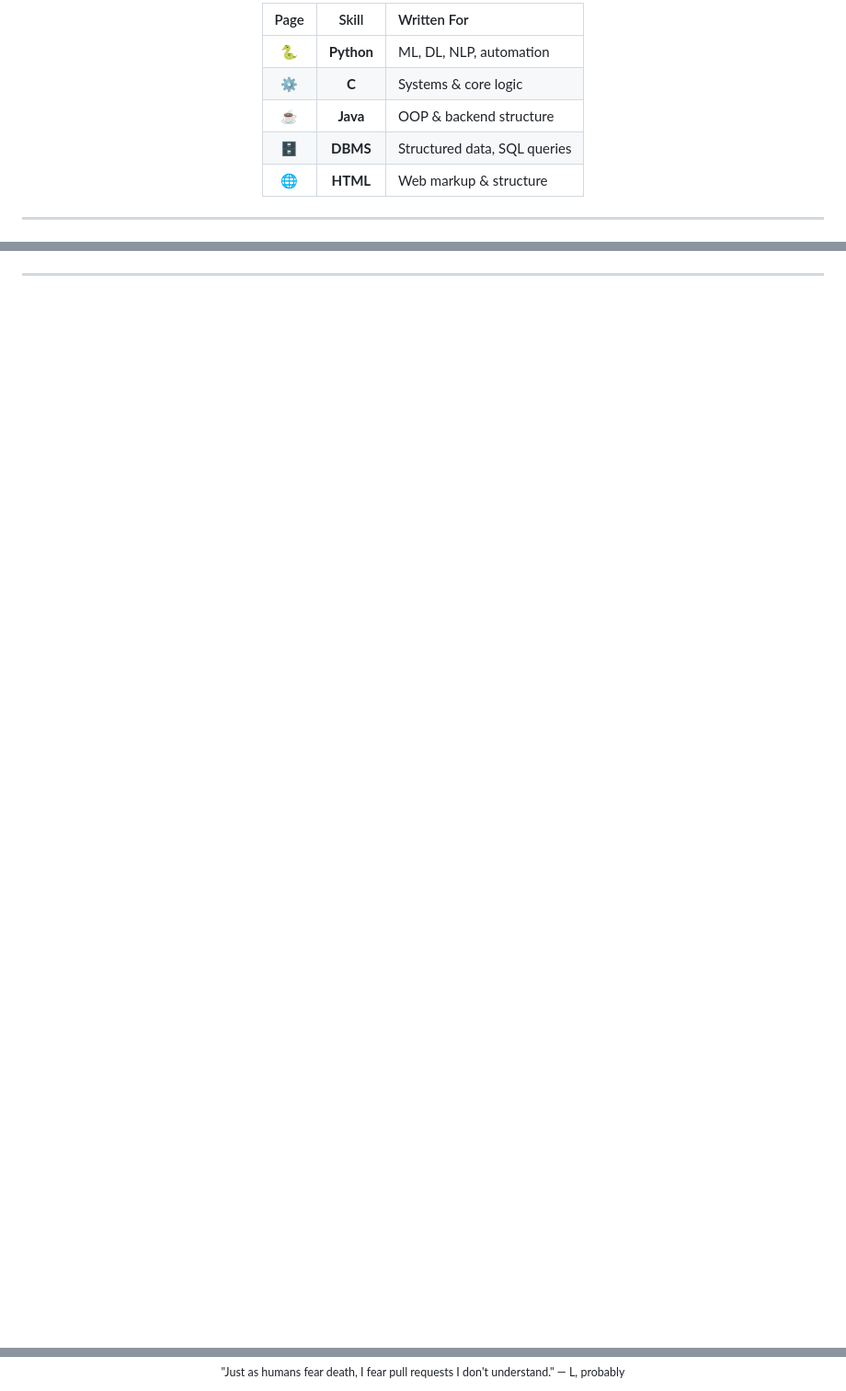
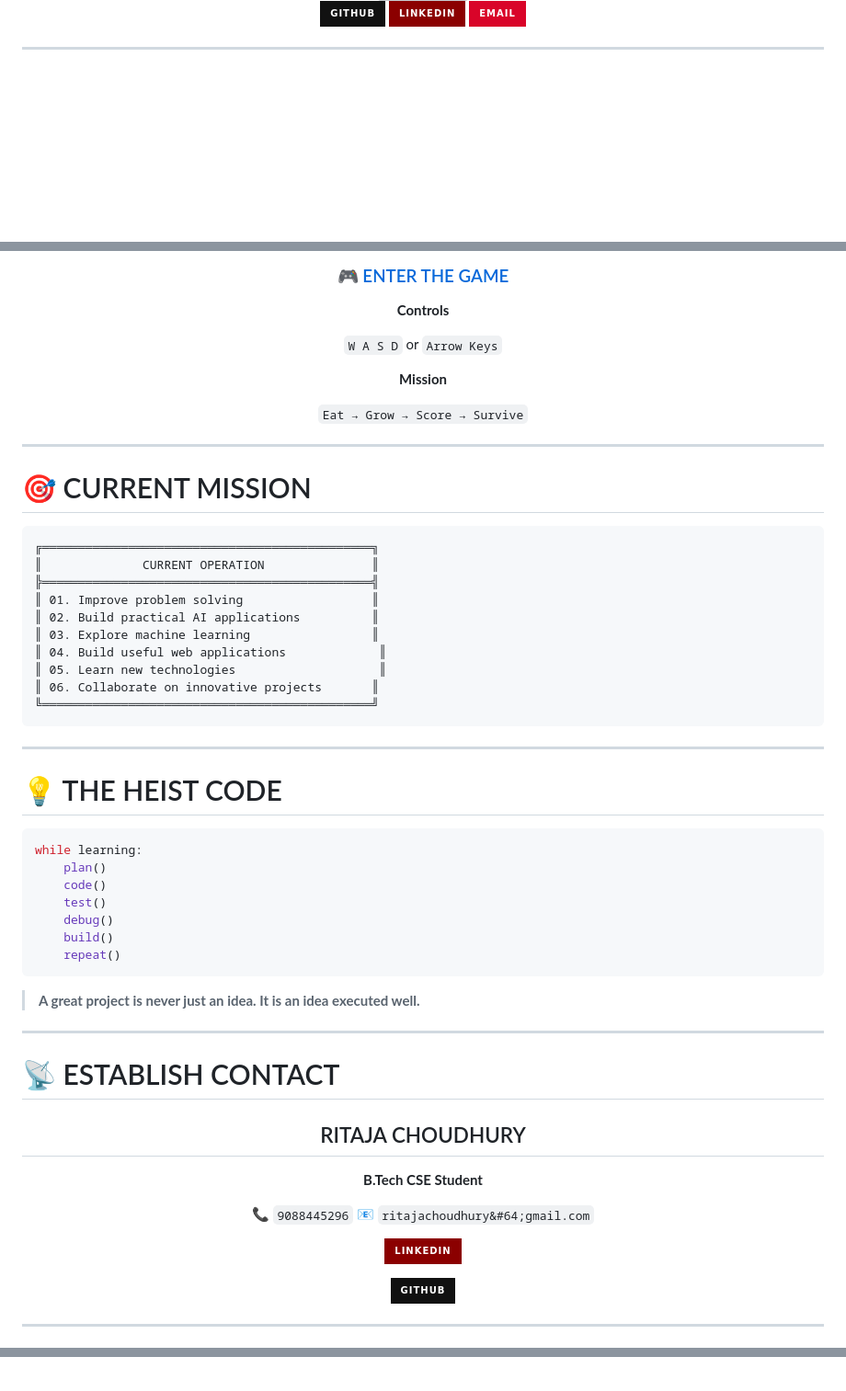
Before and after one commit to introducingrit/introducingrit, a Markdown page: README.md, 3 parts joined by grey strips. Shown at 92% size. Rendered like a GitHub page; badges without logos; blank space fills up the shorter version; grey boxes are pictures that could not be loaded.

````diff
--- a/README.md
+++ b/README.md
@@ -52,15 +10,9 @@
 
 <br>
 
-<div align="center">
-
-| Page | Skill | Written For |
-|:---:|:---:|:---|
-| 🐍 | **Python** | ML, DL, NLP, automation |
-| ⚙️ | **C** | Systems & core logic |
-| ☕ | **Java** | OOP & backend structure |
-| 🗄️ | **DBMS** | Structured data, SQL queries |
-| 🌐 | **HTML** | Web markup & structure |
+[![GitHub](https://img.shields.io/badge/GitHub-111111?style=for-the-badge\&logo=github\&logoColor=white)](https://github.com/ritajachoudhury)
+[![LinkedIn](https://img.shields.io/badge/LinkedIn-8B0000?style=for-the-badge\&logo=linkedin\&logoColor=white)](https://linkedin.com/in/ritajachoudhury)
+[![Email](https://img.shields.io/badge/Email-D90429?style=for-the-badge\&logo=gmail\&logoColor=white)](mailto:ritajachoudhury%40gmail.com)
 
 </div>
 
@@ -101,3 +209,66 @@
+### 🎮 [ENTER THE GAME](https://ritajachoudhury.github.io/snake-game/)
+
+**Controls**
+
+`W A S D`
+or
+`Arrow Keys`
+
+**Mission**
+
+`Eat → Grow → Score → Survive`
+
+</div>
+
+---
+
+# 🎯 CURRENT MISSION
+
+```text
+╔══════════════════════════════════════════════╗
+║              CURRENT OPERATION               ║
+╠══════════════════════════════════════════════╣
+║ 01. Improve problem solving                  ║
+║ 02. Build practical AI applications          ║
+║ 03. Explore machine learning                 ║
+║ 04. Build useful web applications             ║
+║ 05. Learn new technologies                    ║
+║ 06. Collaborate on innovative projects       ║
+╚══════════════════════════════════════════════╝
+```
+
+---
+
+# 💡 THE HEIST CODE
+
+```python
+while learning:
+    plan()
+    code()
+    test()
+    debug()
+    build()
+    repeat()
+```
+
+> **A great project is never just an idea. It is an idea executed well.**
+
+---
+
+# 📡 ESTABLISH CONTACT
+
+<div align="center">
+
+## RITAJA CHOUDHURY
+
+**B.Tech CSE Student**
+
+📞 `9088445296`
+📧 `ritajachoudhury&#64;gmail.com`
+
+[![LinkedIn](https://img.shields.io/badge/LINKEDIN-8B0000?style=for-the-badge\&logo=linkedin\&logoColor=white)](https://linkedin.com/in/ritajachoudhury)
+
+[![GitHub](https://img.shields.io/badge/GITHUB-111111?style=for-the-badge\&logo=github\&logoColor=white)](https://github.com/ritajachoudhury)
 
 </div>
 
@@ -108,5 +285 @@
 </div>
-
-<div align="center">
-  <sub>"Just as humans fear death, I fear pull requests I don't understand." — L, probably</sub>
-</div>
````
Also changed, not shown: other parts of README.md (+182 -62 lines).
